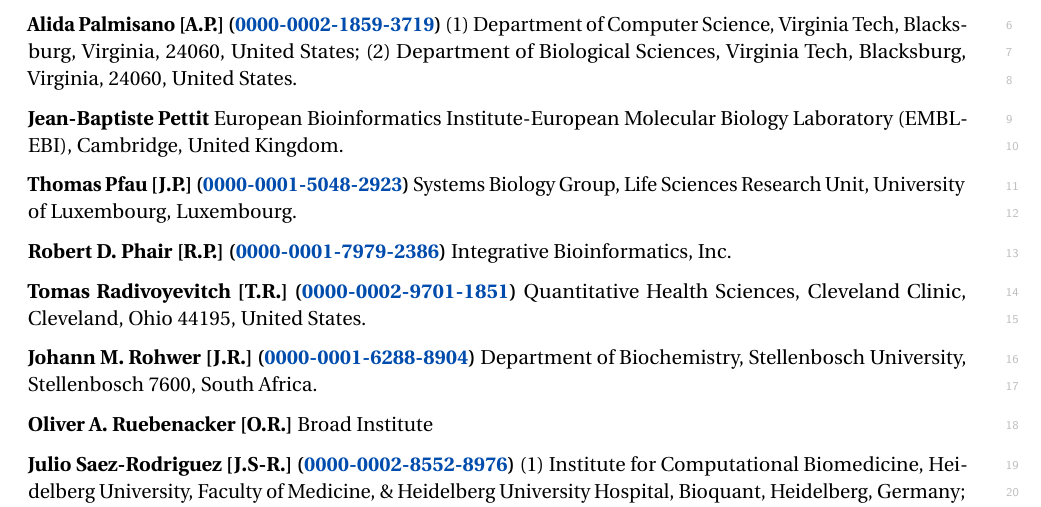
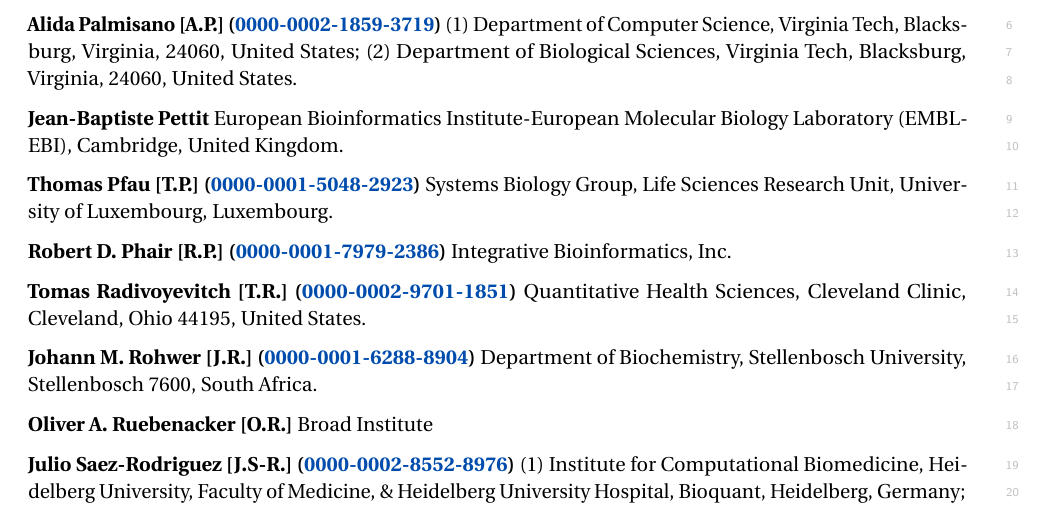
Before and after one commit to sbmlteam/sbml-level-3-paper-overleaf, a LaTeX document (supplemental-note.tex): part of page 7 of 10, cut so that both start at the same text. Compiled offline with pdfLaTeX.

Commit message:
Fix Thomas Pfau's initials

```diff
--- a/supplemental-note.tex
+++ b/supplemental-note.tex
@@ -251,7 +251,7 @@
 
 \textbf{Jean-Baptiste Pettit} European Bioinformatics Institute-European Molecular Biology Laboratory (EMBL-EBI), Cambridge, United Kingdom.
 
-\textbf{Thomas Pfau [J.P.] (\orcid{0000-0001-5048-2923})} Systems Biology Group, Life Sciences Research Unit, University of Luxembourg, Luxembourg.
+\textbf{Thomas Pfau [T.P.] (\orcid{0000-0001-5048-2923})} Systems Biology Group, Life Sciences Research Unit, University of Luxembourg, Luxembourg.
 
 \textbf{Robert D. Phair [R.P.] (\orcid{0000-0001-7979-2386})} Integrative Bioinformatics, Inc.
 
```
